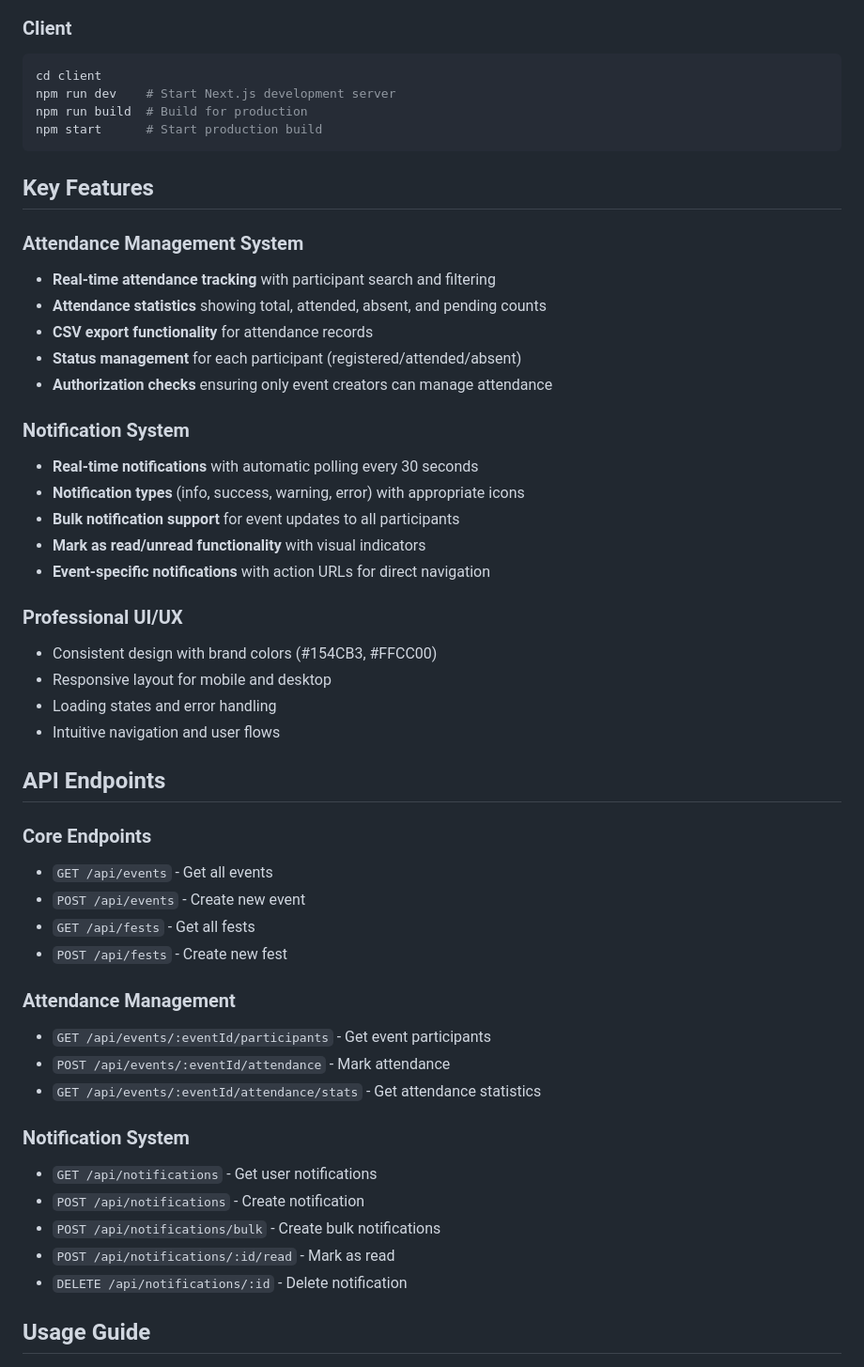
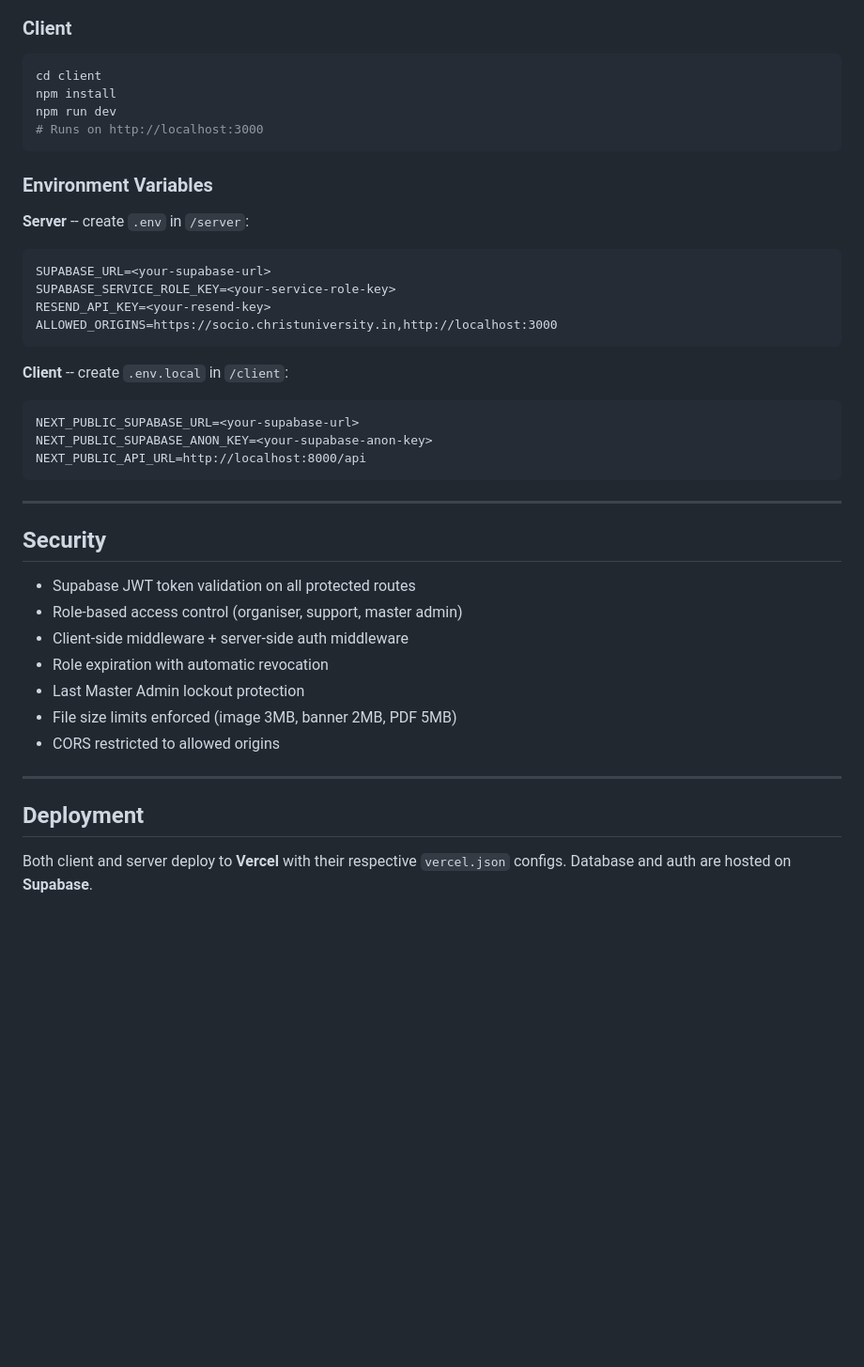
Before and after one commit to thesachinyyadav/socio2026v2, a Markdown page: README.md, the part around one of its changes. Shown at 94% size. Rendered like a GitHub page; blank space fills up the shorter version.

````diff
--- a/README.md
+++ b/README.md
@@ -152,52 +247,43 @@ npm start      # Start production server
 ### Client
 ```bash
 cd client
-npm run dev    # Start Next.js development server
-npm run build  # Build for production
-npm start      # Start production build
+npm install
+npm run dev
+# Runs on http://localhost:3000
 ```
 
-## Key Features
+### Environment Variables
 
-### Attendance Management System
-- **Real-time attendance tracking** with participant search and filtering
-- **Attendance statistics** showing total, attended, absent, and pending counts
-- **CSV export functionality** for attendance records
-- **Status management** for each participant (registered/attended/absent)
-- **Authorization checks** ensuring only event creators can manage attendance
+**Server** -- create `.env` in `/server`:
+```
+SUPABASE_URL=<your-supabase-url>
+SUPABASE_SERVICE_ROLE_KEY=<your-service-role-key>
+RESEND_API_KEY=<your-resend-key>
+ALLOWED_ORIGINS=https://socio.christuniversity.in,http://localhost:3000
+```
 
-### Notification System
-- **Real-time notifications** with automatic polling every 30 seconds
-- **Notification types** (info, success, warning, error) with appropriate icons
-- **Bulk notification support** for event updates to all participants
-- **Mark as read/unread functionality** with visual indicators
-- **Event-specific notifications** with action URLs for direct navigation
+**Client** -- create `.env.local` in `/client`:
+```
+NEXT_PUBLIC_SUPABASE_URL=<your-supabase-url>
+NEXT_PUBLIC_SUPABASE_ANON_KEY=<your-supabase-anon-key>
+NEXT_PUBLIC_API_URL=http://localhost:8000/api
+```
 
-### Professional UI/UX
-- Consistent design with brand colors (#154CB3, #FFCC00)
-- Responsive layout for mobile and desktop
-- Loading states and error handling
-- Intuitive navigation and user flows
+---
 
-## API Endpoints
+## Security
 
-### Core Endpoints
-- `GET /api/events` - Get all events
-- `POST /api/events` - Create new event
-- `GET /api/fests` - Get all fests
-- `POST /api/fests` - Create new fest
+- Supabase JWT token validation on all protected routes
+- Role-based access control (organiser, support, master admin)
+- Client-side middleware + server-side auth middleware
+- Role expiration with automatic revocation
+- Last Master Admin lockout protection
+- File size limits enforced (image 3MB, banner 2MB, PDF 5MB)
+- CORS restricted to allowed origins
 
-### Attendance Management
-- `GET /api/events/:eventId/participants` - Get event participants
-- `POST /api/events/:eventId/attendance` - Mark attendance
-- `GET /api/events/:eventId/attendance/stats` - Get attendance statistics
+---
 
-### Notification System
-- `GET /api/notifications` - Get user notifications
-- `POST /api/notifications` - Create notification
-- `POST /api/notifications/bulk` - Create bulk notifications
-- `POST /api/notifications/:id/read` - Mark as read
-- `DELETE /api/notifications/:id` - Delete notification
+## Deployment
 
-## Usage Guide
+Both client and server deploy to **Vercel** with their respective `vercel.json` configs. Database and auth are hosted on **Supabase**.
 
````
Also changed, not shown: other parts of README.md (+209 -136 lines), CAMPUS_EXPANSION.md (deleted, +0 -75 lines).
